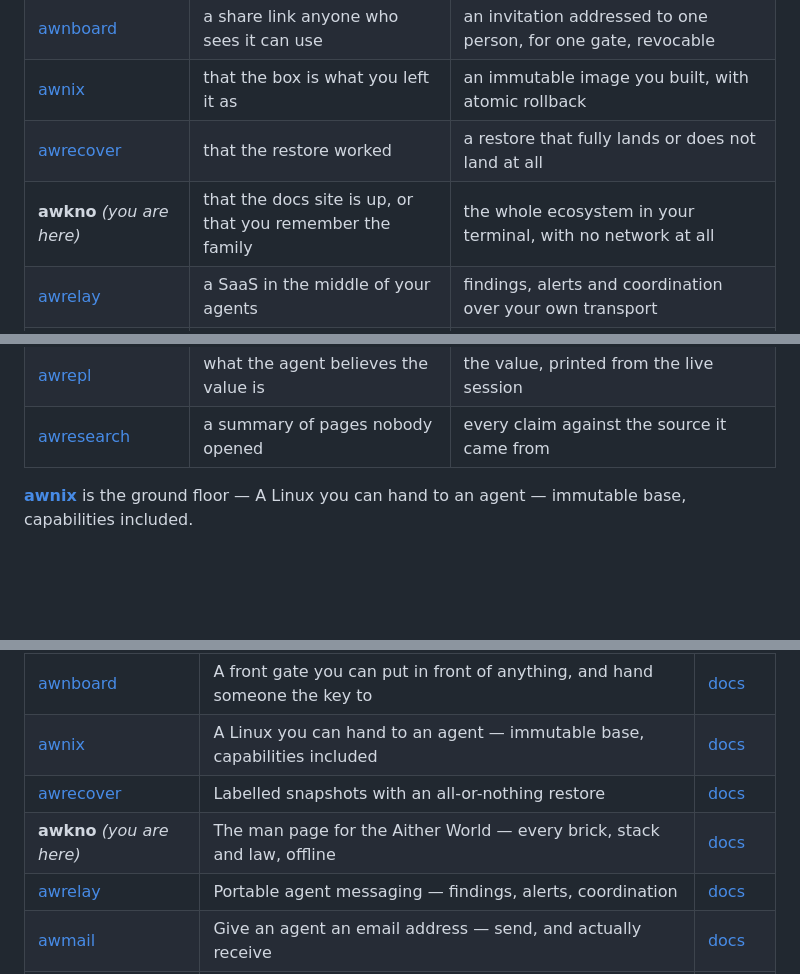
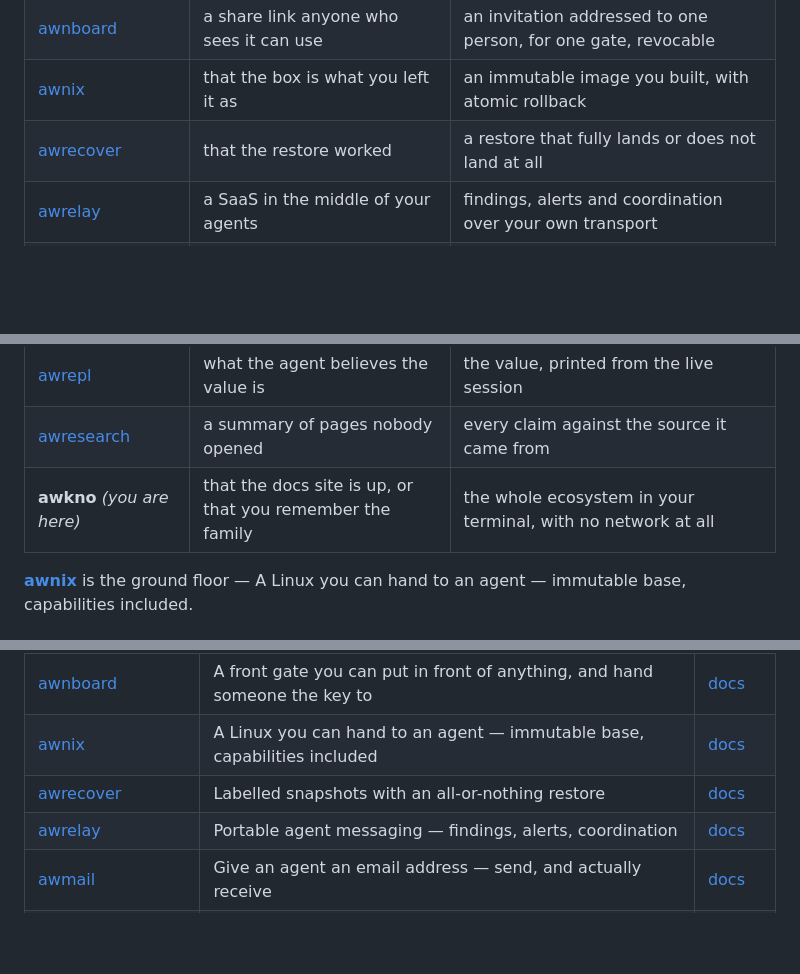
Before and after one commit to Aitherium/awkno, a Markdown page: README.md, 3 parts joined by grey strips. Rendered like a GitHub page; blank space fills up the shorter version.

Commit message:
chore(ecosystem): regenerate from the registry

```diff
--- a/README.md
+++ b/README.md
@@ -244,7 +244,6 @@ Each installs on its own, works offline, and needs no account.
 | [awnboard](https://github.com/Aitherium/awnboard) | a share link anyone who sees it can use | an invitation addressed to one person, for one gate, revocable |
 | [awnix](https://github.com/Aitherium/awnix) | that the box is what you left it as | an immutable image you built, with atomic rollback |
 | [awrecover](https://github.com/Aitherium/awrecover) | that the restore worked | a restore that fully lands or does not land at all |
-| **awkno** _(you are here)_ | that the docs site is up, or that you remember the family | the whole ecosystem in your terminal, with no network at all |
 | [awrelay](https://github.com/Aitherium/awrelay) | a SaaS in the middle of your agents | findings, alerts and coordination over your own transport |
 | [awmail](https://github.com/Aitherium/awmail) | a mailbox somebody else can read | mail your agents send and receive over your own server |
 | [awfind](https://github.com/Aitherium/awfind) | one vendor's idea of the web | results from whichever providers you configured |
@@ -257,6 +256,7 @@ Each installs on its own, works offline, and needs no account.
 | [awprism](https://github.com/Aitherium/awprism) | the first explanation that fits | the ranked alternatives, and the observation that separates them |
 | [awrepl](https://github.com/Aitherium/awrepl) | what the agent believes the value is | the value, printed from the live session |
 | [awresearch](https://github.com/Aitherium/awresearch) | a summary of pages nobody opened | every claim against the source it came from |
+| **awkno** _(you are here)_ | that the docs site is up, or that you remember the family | the whole ecosystem in your terminal, with no network at all |
 
 [**awnix**](https://github.com/Aitherium/awnix) is the ground floor — A Linux you can hand to an agent — immutable base, capabilities included.
 
@@ -279,7 +279,6 @@ Every repository here is public. Each publishes an `aither-manifest.json` beside
 | [awnboard](https://github.com/Aitherium/awnboard) | A front gate you can put in front of anything, and hand someone the key to | [docs](https://aitherium.github.io/awnboard/) |
 | [awnix](https://github.com/Aitherium/awnix) | A Linux you can hand to an agent — immutable base, capabilities included | [docs](https://aitherium.github.io/awnix/) |
 | [awrecover](https://github.com/Aitherium/awrecover) | Labelled snapshots with an all-or-nothing restore | [docs](https://aitherium.github.io/awrecover/) |
-| **awkno** _(you are here)_ | The man page for the Aither World — every brick, stack and law, offline | [docs](https://aitherium.github.io/awkno/) |
 | [awrelay](https://github.com/Aitherium/awrelay) | Portable agent messaging — findings, alerts, coordination | [docs](https://aitherium.github.io/awrelay/) |
 | [awmail](https://github.com/Aitherium/awmail) | Give an agent an email address — send, and actually receive | [docs](https://aitherium.github.io/awmail/) |
 | [awfind](https://github.com/Aitherium/awfind) | A portable search client — query, results, ranking | [docs](https://aitherium.github.io/awfind/) |
```
Also changed, not shown: other parts of README.md (+1 -0 lines).
